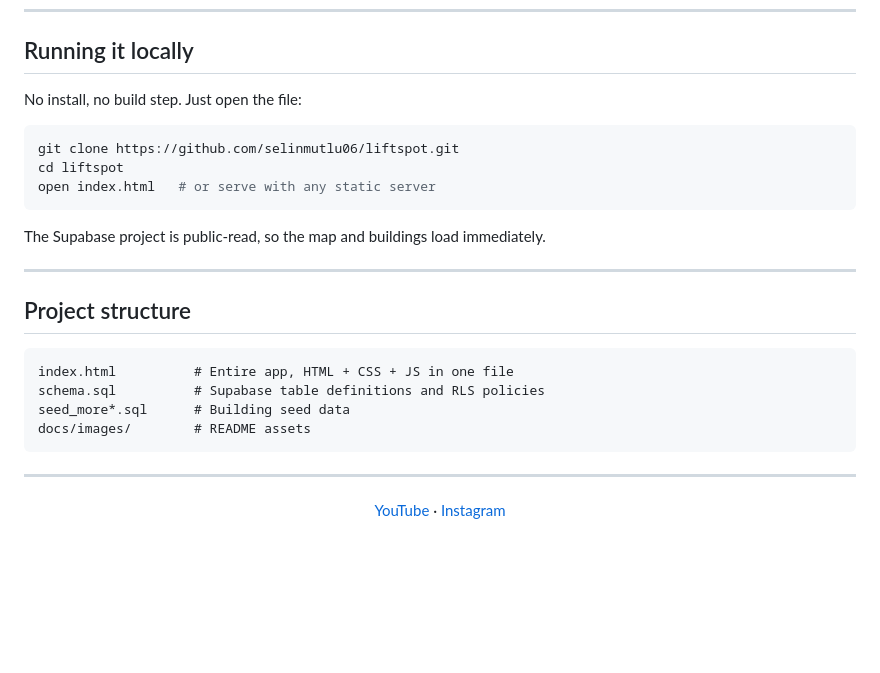
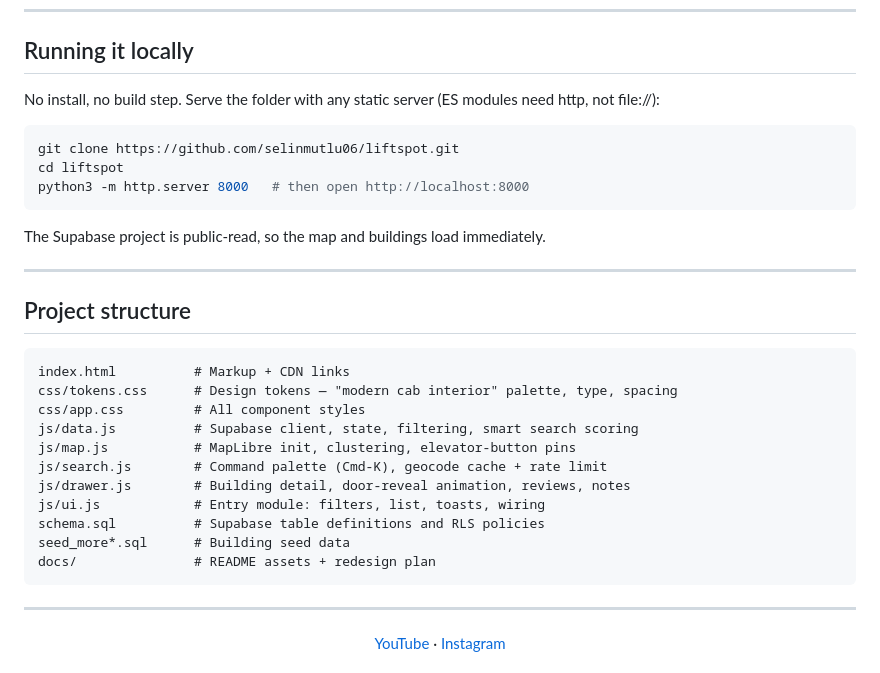
Before and after one commit to selinmutlu06/LiftSpot, a Markdown page: README.md, the part around the change. GitHub-like rendering; blank space fills up the shorter version.

````diff
--- a/README.md
+++ b/README.md
@@ -137,12 +137,12 @@ reviews   (id, building_id, who, stars, body, created_at)
 
 ## Running it locally
 
-No install, no build step. Just open the file:
+No install, no build step. Serve the folder with any static server (ES modules need http, not file://):
 
 ```bash
 git clone https://github.com/selinmutlu06/liftspot.git
 cd liftspot
-open index.html   # or serve with any static server
+python3 -m http.server 8000   # then open http://localhost:8000
 ```
 
 The Supabase project is public-read, so the map and buildings load immediately.
@@ -152,10 +152,17 @@ The Supabase project is public-read, so the map and buildings load immediately.
 ## Project structure
 
 ```
-index.html          # Entire app, HTML + CSS + JS in one file
+index.html          # Markup + CDN links
+css/tokens.css      # Design tokens — "modern cab interior" palette, type, spacing
+css/app.css         # All component styles
+js/data.js          # Supabase client, state, filtering, smart search scoring
+js/map.js           # MapLibre init, clustering, elevator-button pins
+js/search.js        # Command palette (Cmd-K), geocode cache + rate limit
+js/drawer.js        # Building detail, door-reveal animation, reviews, notes
+js/ui.js            # Entry module: filters, list, toasts, wiring
 schema.sql          # Supabase table definitions and RLS policies
 seed_more*.sql      # Building seed data
-docs/images/        # README assets
+docs/               # README assets + redesign plan
 ```
 
 ---
````
Also changed, not shown: docs/images/redesign-desktop-drawer.png (added), docs/images/redesign-desktop.png (added), docs/images/redesign-mobile-filters.png (added), docs/images/redesign-mobile.png (added), 1 other file.
